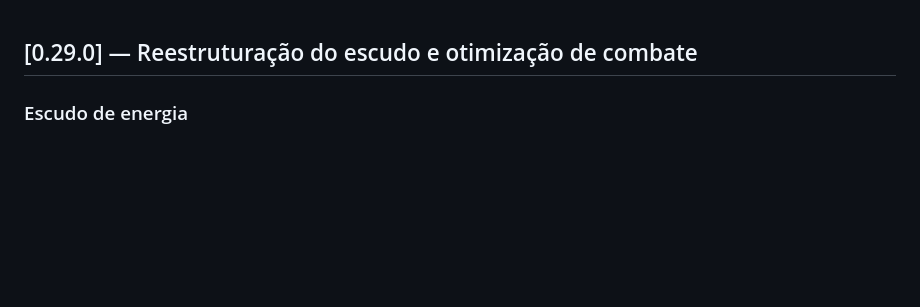
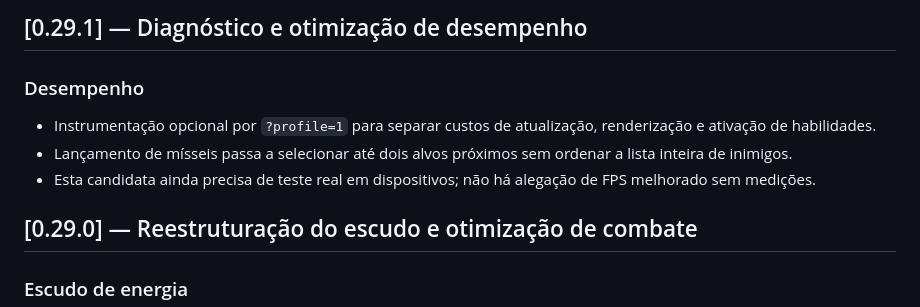
Before and after one commit to claudiohenriky/GALACTIC-DEFENDER, a Markdown page: CHANGELOG.md, the part around the change. Rendered like a GitHub page; blank space fills up the shorter version.

Commit message:
docs: record v0.29.1 performance audit

```diff
--- a/CHANGELOG.md
+++ b/CHANGELOG.md
@@ -1,3 +1,10 @@
+## [0.29.1] — Diagnóstico e otimização de desempenho
+
+### Desempenho
+- Instrumentação opcional por `?profile=1` para separar custos de atualização, renderização e ativação de habilidades.
+- Lançamento de mísseis passa a selecionar até dois alvos próximos sem ordenar a lista inteira de inimigos.
+- Esta candidata ainda precisa de teste real em dispositivos; não há alegação de FPS melhorado sem medições.
+
 ## [0.29.0] — Reestruturação do escudo e otimização de combate
 
 ### Escudo de energia
```
